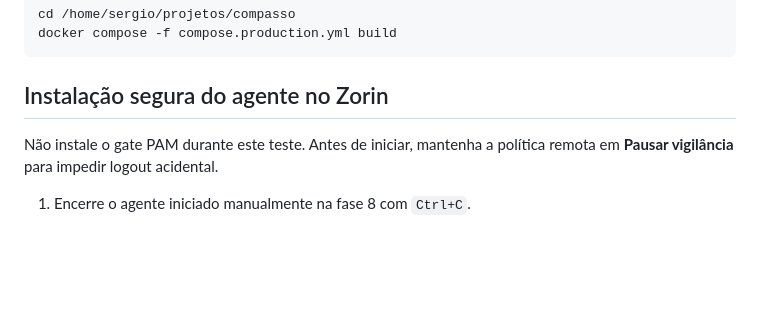
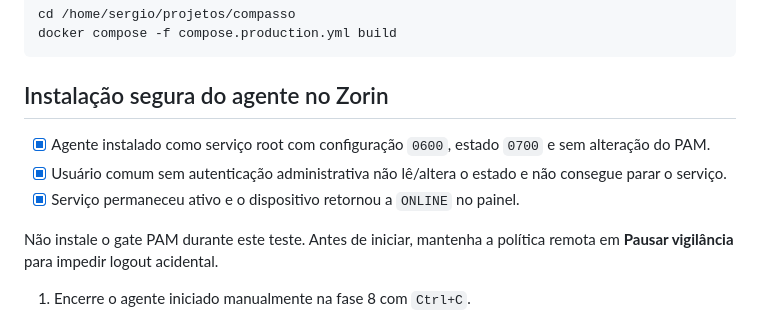
Before and after one commit to ssergio100/compasso, a Markdown page: docs/phase-9.md, the part around the change. Rendered like a GitHub page; blank space fills up the shorter version.

````diff
--- a/docs/phase-9.md
+++ b/docs/phase-9.md
@@ -52,6 +52,10 @@ docker compose -f compose.production.yml build
 ```
 
 ## Instalação segura do agente no Zorin
+
+- [x] Agente instalado como serviço root com configuração `0600`, estado `0700` e sem alteração do PAM.
+- [x] Usuário comum sem autenticação administrativa não lê/altera o estado e não consegue parar o serviço.
+- [x] Serviço permaneceu ativo e o dispositivo retornou a `ONLINE` no painel.
 
 Não instale o gate PAM durante este teste. Antes de iniciar, mantenha a política
 remota em **Pausar vigilância** para impedir logout acidental.
````
Also changed, not shown: Controle_Tempo_Linux_Especificacao_v0.1.md (+2 -2 lines).
